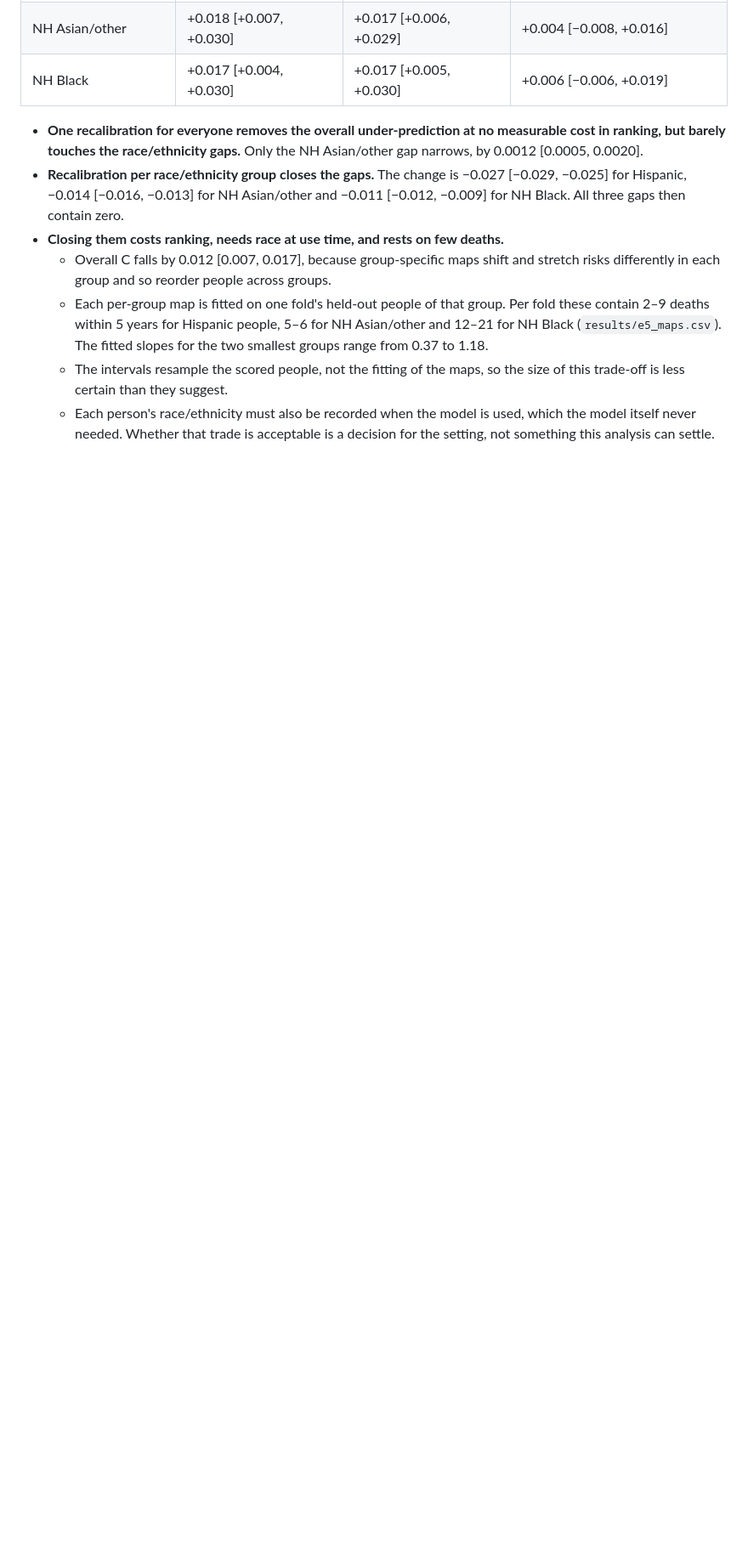
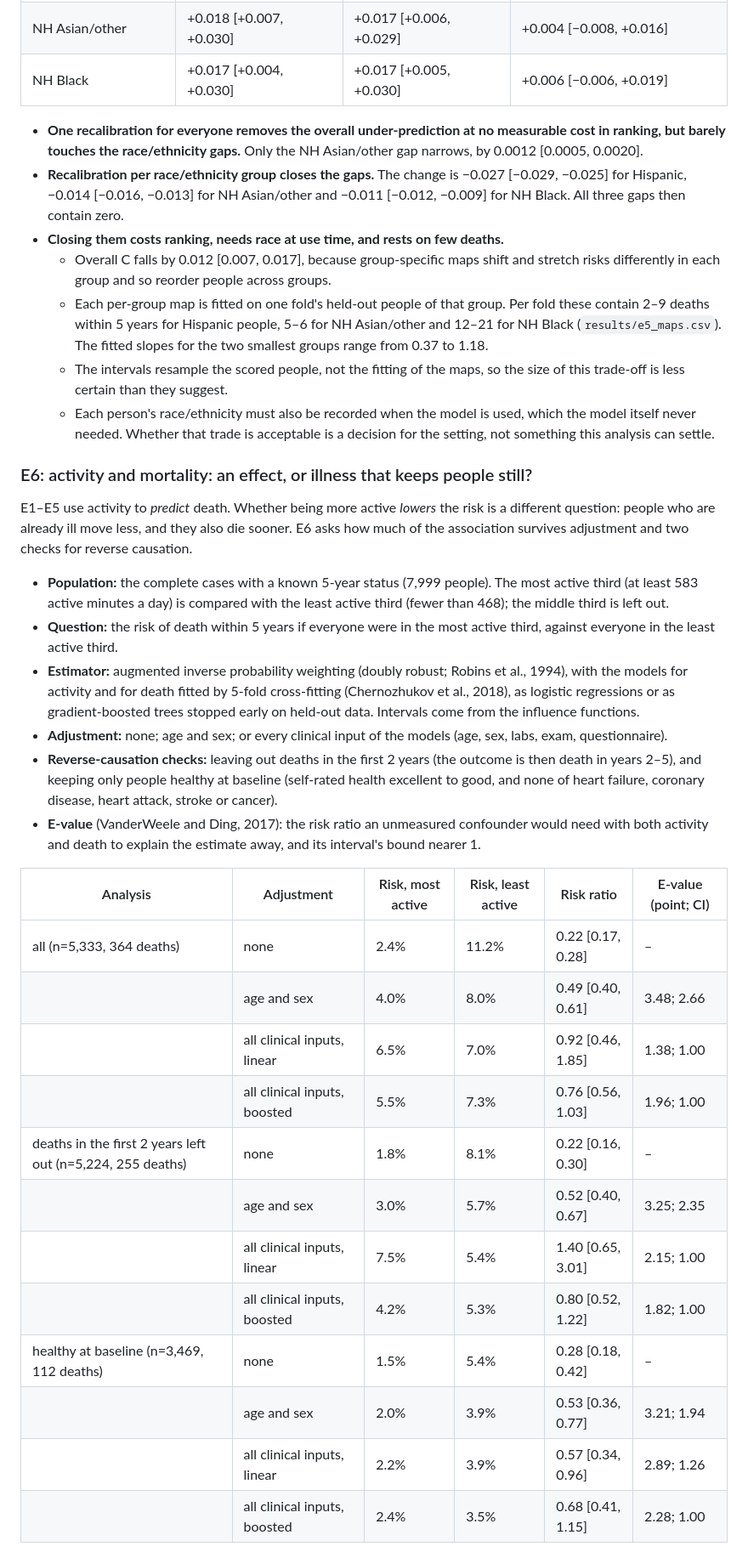
Before and after one commit to sabaso94/missing-pieces-wearable, a Markdown page: README.md, the part around one of its changes. Shown at 85% size. Rendered like a GitHub page; blank space fills up the shorter version.

```diff
--- a/README.md
+++ b/README.md
@@ -201,3 +202,29 @@ The per-group versions need the group at prediction time. A gap counts as narrow
   - The intervals resample the scored people, not the fitting of the maps, so the size of this trade-off is less certain than they suggest.
   - Each person's race/ethnicity must also be recorded when the model is used, which the model itself never needed. Whether that trade is acceptable is a decision for the setting, not something this analysis can settle.
 
+### E6: activity and mortality: an effect, or illness that keeps people still?
+
+E1–E5 use activity to *predict* death. Whether being more active *lowers* the risk is a different question: people who are already ill move less, and they also die sooner. E6 asks how much of the association survives adjustment and two checks for reverse causation.
+
+- **Population:** the complete cases with a known 5-year status (7,999 people). The most active third (at least 583 active minutes a day) is compared with the least active third (fewer than 468); the middle third is left out.
+- **Question:** the risk of death within 5 years if everyone were in the most active third, against everyone in the least active third.
+- **Estimator:** augmented inverse probability weighting (doubly robust; Robins et al., 1994), with the models for activity and for death fitted by 5-fold cross-fitting (Chernozhukov et al., 2018), as logistic regressions or as gradient-boosted trees stopped early on held-out data. Intervals come from the influence functions.
+- **Adjustment:** none; age and sex; or every clinical input of the models (age, sex, labs, exam, questionnaire).
+- **Reverse-causation checks:** leaving out deaths in the first 2 years (the outcome is then death in years 2–5), and keeping only people healthy at baseline (self-rated health excellent to good, and none of heart failure, coronary disease, heart attack, stroke or cancer).
+- **E-value** (VanderWeele and Ding, 2017): the risk ratio an unmeasured confounder would need with both activity and death to explain the estimate away, and its interval's bound nearer 1.
+
+| Analysis | Adjustment | Risk, most active | Risk, least active | Risk ratio | E-value (point; CI) |
+|---|---|---|---|---|---|
+| all (n=5,333, 364 deaths) | none | 2.4% | 11.2% | 0.22 [0.17, 0.28] | – |
+|  | age and sex | 4.0% | 8.0% | 0.49 [0.40, 0.61] | 3.48; 2.66 |
+|  | all clinical inputs, linear | 6.5% | 7.0% | 0.92 [0.46, 1.85] | 1.38; 1.00 |
+|  | all clinical inputs, boosted | 5.5% | 7.3% | 0.76 [0.56, 1.03] | 1.96; 1.00 |
+| deaths in the first 2 years left out (n=5,224, 255 deaths) | none | 1.8% | 8.1% | 0.22 [0.16, 0.30] | – |
+|  | age and sex | 3.0% | 5.7% | 0.52 [0.40, 0.67] | 3.25; 2.35 |
+|  | all clinical inputs, linear | 7.5% | 5.4% | 1.40 [0.65, 3.01] | 2.15; 1.00 |
+|  | all clinical inputs, boosted | 4.2% | 5.3% | 0.80 [0.52, 1.22] | 1.82; 1.00 |
+| healthy at baseline (n=3,469, 112 deaths) | none | 1.5% | 5.4% | 0.28 [0.18, 0.42] | – |
+|  | age and sex | 2.0% | 3.9% | 0.53 [0.36, 0.77] | 3.21; 1.94 |
+|  | all clinical inputs, linear | 2.2% | 3.9% | 0.57 [0.34, 0.96] | 2.89; 1.26 |
+|  | all clinical inputs, boosted | 2.4% | 3.5% | 0.68 [0.41, 1.15] | 2.28; 1.00 |
+
```
Also changed, not shown: other parts of README.md (+18 -4 lines), figures/e6_activity.png (added), 7 other files.
